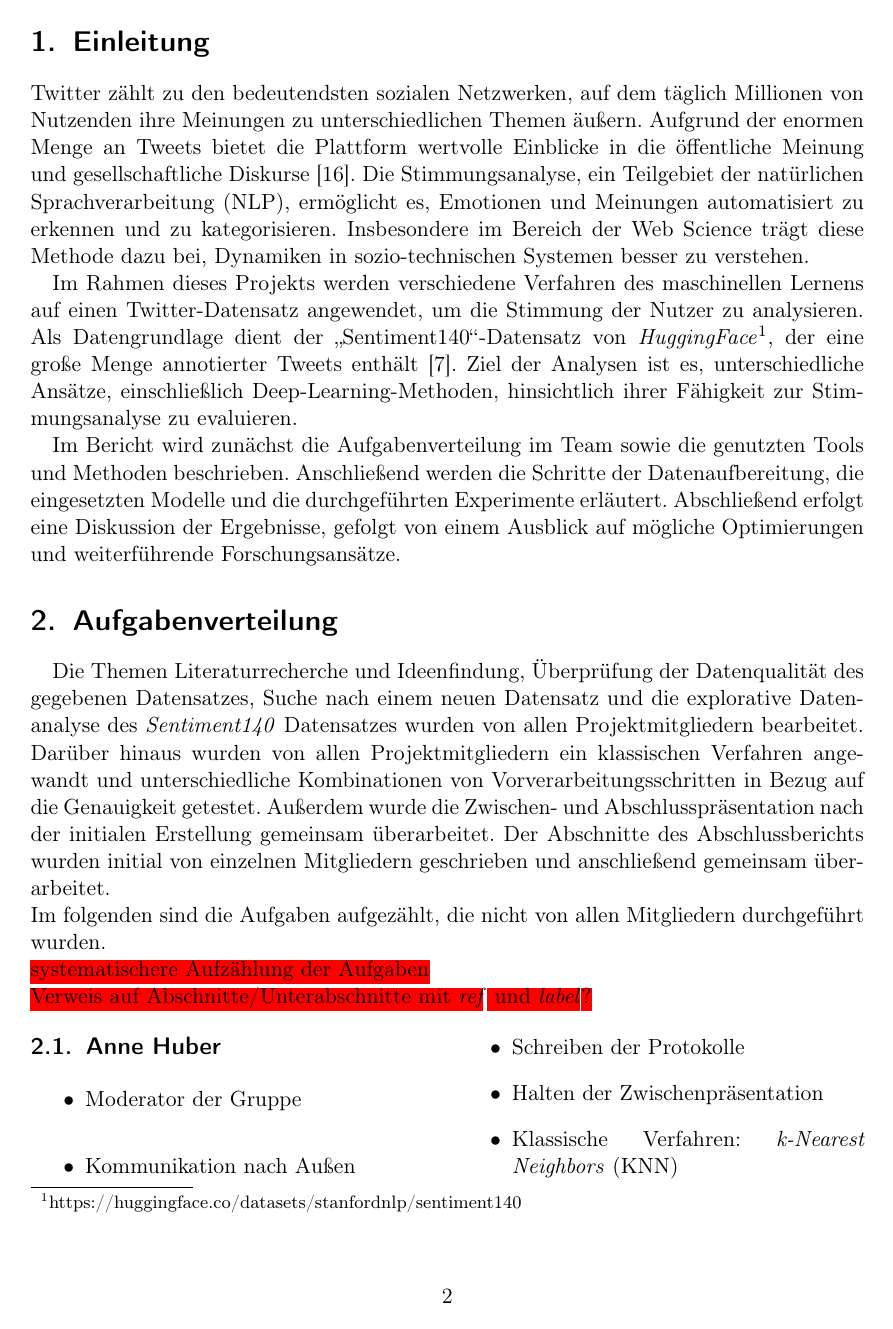
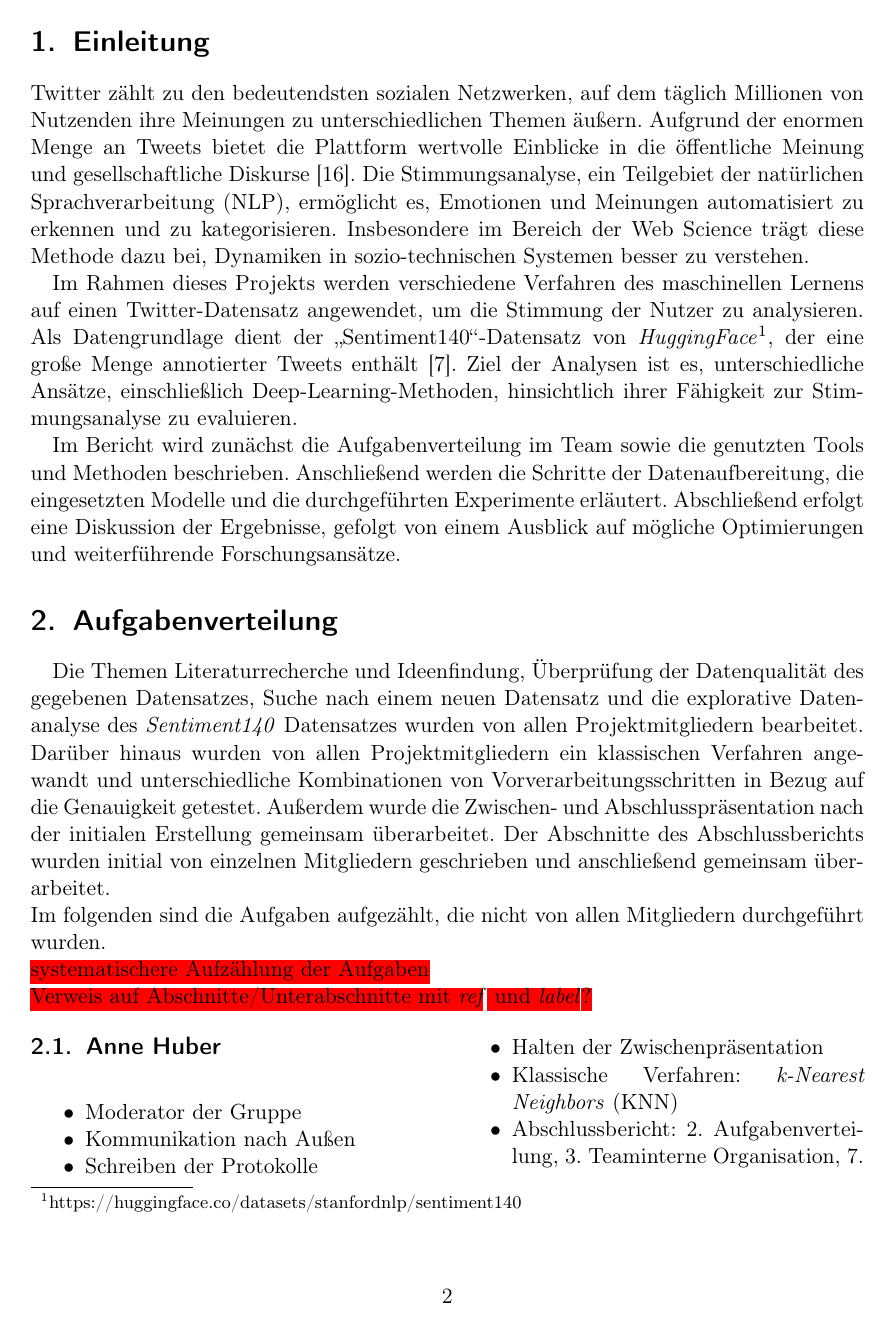
Before and after one commit to felLind/propra_webscience_ws24, a LaTeX document (Abschlussbericht/abschlussbericht-stimmungsanalyse-mit-twitter.tex): page 2 of 21. Compiled offline with pdfLaTeX.

Commit message:
Enumitem Paket
Platz sparen bei Listen

```diff
--- a/Abschlussbericht/abschlussbericht-stimmungsanalyse-mit-twitter.tex
+++ b/Abschlussbericht/abschlussbericht-stimmungsanalyse-mit-twitter.tex
@@ -16,6 +16,9 @@
 \usepackage{algorithm}                      % for creating pseudo-code
 \usepackage{algpseudocode}                  % for creating pseudo-code
 \usepackage{multicol}                       % for creating multi-column environments
+\usepackage{enumitem}                       % for reducing space in lists
+
+\setlist{noitemsep}
 
 \newcommand{\redhl}{\sethlcolor{red}\hl}
 \newcommand{\greyhl}{\sethlcolor{lightgray}\hl}
```
